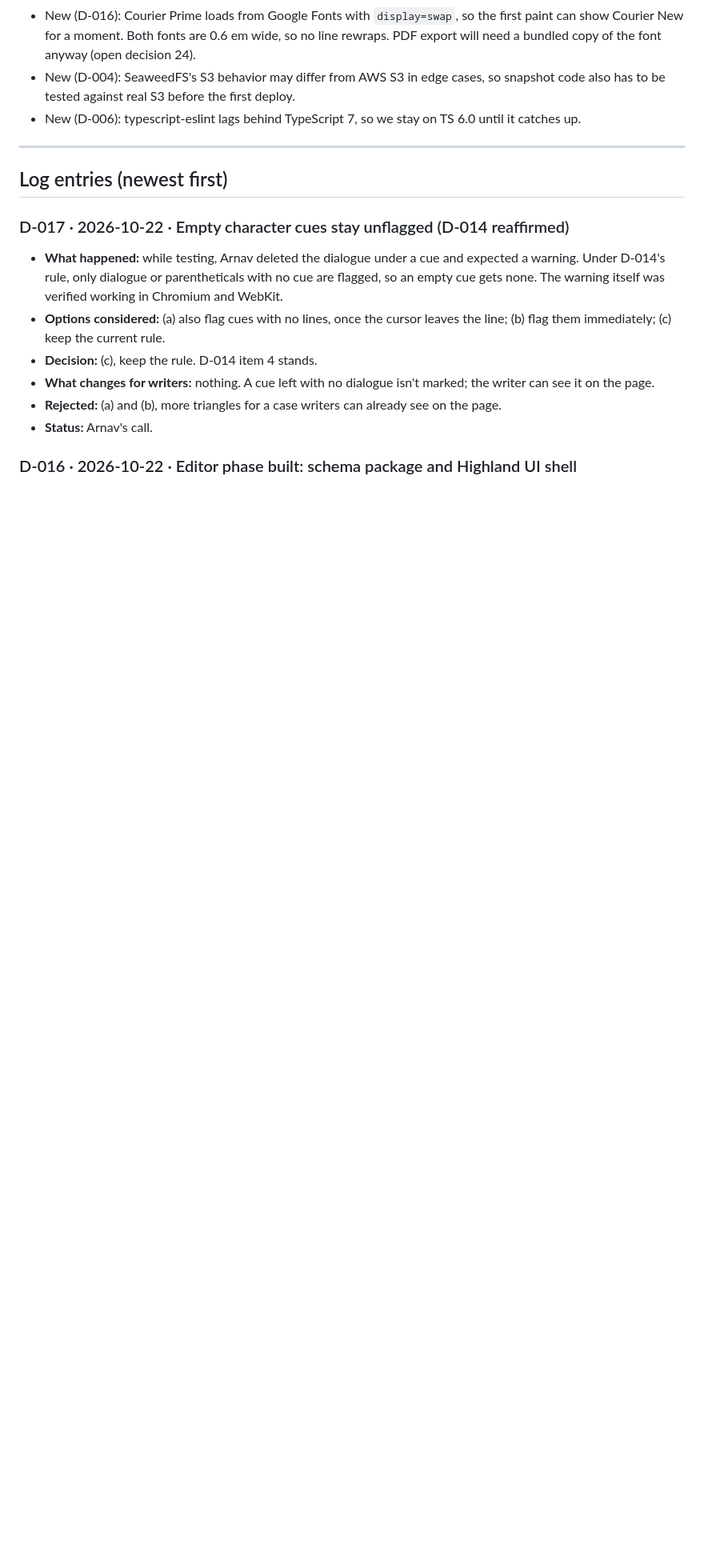
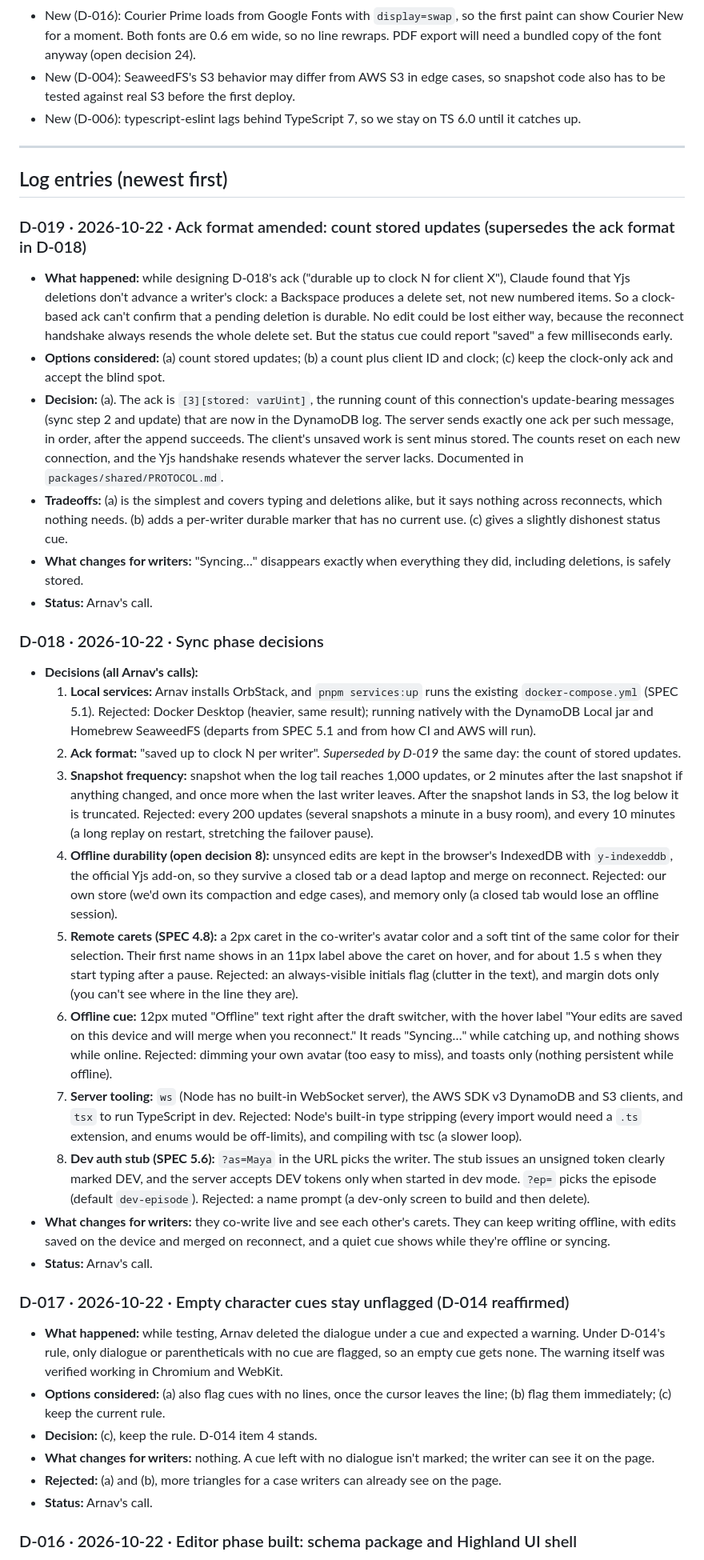
Before and after one commit to arnavsabat/scripter, a Markdown page: docs/decision-log.md, the part around one of its changes. Shown at 80% size. GitHub-like rendering; blank space fills up the shorter version.

Commit message:
Log D-018 and D-019: sync phase decisions, ack counts stored updates
Co-Authored-By: Claude Opus 5.5 <noreply@anthropic.com>

```diff
--- a/docs/decision-log.md
+++ b/docs/decision-log.md
@@ -170,6 +178,29 @@ Earlier rejections, with reasons from the writer's point of view, are in the imp
 ---
 
 ## Log entries (newest first)
+
+### D-019 · 2026-10-22 · Ack format amended: count stored updates (supersedes the ack format in D-018)
+
+- **What happened:** while designing D-018's ack ("durable up to clock N for client X"), Claude found that Yjs deletions don't advance a writer's clock: a Backspace produces a delete set, not new numbered items. So a clock-based ack can't confirm that a pending deletion is durable. No edit could be lost either way, because the reconnect handshake always resends the whole delete set. But the status cue could report "saved" a few milliseconds early.
+- **Options considered:** (a) count stored updates; (b) a count plus client ID and clock; (c) keep the clock-only ack and accept the blind spot.
+- **Decision:** (a). The ack is `[3][stored: varUint]`, the running count of this connection's update-bearing messages (sync step 2 and update) that are now in the DynamoDB log. The server sends exactly one ack per such message, in order, after the append succeeds. The client's unsaved work is sent minus stored. The counts reset on each new connection, and the Yjs handshake resends whatever the server lacks. Documented in `packages/shared/PROTOCOL.md`.
+- **Tradeoffs:** (a) is the simplest and covers typing and deletions alike, but it says nothing across reconnects, which nothing needs. (b) adds a per-writer durable marker that has no current use. (c) gives a slightly dishonest status cue.
+- **What changes for writers:** "Syncing…" disappears exactly when everything they did, including deletions, is safely stored.
+- **Status:** Arnav's call.
+
+### D-018 · 2026-10-22 · Sync phase decisions
+
+- **Decisions (all Arnav's calls):**
+  1. **Local services:** Arnav installs OrbStack, and `pnpm services:up` runs the existing `docker-compose.yml` (SPEC 5.1). Rejected: Docker Desktop (heavier, same result); running natively with the DynamoDB Local jar and Homebrew SeaweedFS (departs from SPEC 5.1 and from how CI and AWS will run).
+  2. **Ack format:** "saved up to clock N per writer". *Superseded by D-019* the same day: the count of stored updates.
+  3. **Snapshot frequency:** snapshot when the log tail reaches 1,000 updates, or 2 minutes after the last snapshot if anything changed, and once more when the last writer leaves. After the snapshot lands in S3, the log below it is truncated. Rejected: every 200 updates (several snapshots a minute in a busy room), and every 10 minutes (a long replay on restart, stretching the failover pause).
+  4. **Offline durability (open decision 8):** unsynced edits are kept in the browser's IndexedDB with `y-indexeddb`, the official Yjs add-on, so they survive a closed tab or a dead laptop and merge on reconnect. Rejected: our own store (we'd own its compaction and edge cases), and memory only (a closed tab would lose an offline session).
+  5. **Remote carets (SPEC 4.8):** a 2px caret in the co-writer's avatar color and a soft tint of the same color for their selection. Their first name shows in an 11px label above the caret on hover, and for about 1.5 s when they start typing after a pause. Rejected: an always-visible initials flag (clutter in the text), and margin dots only (you can't see where in the line they are).
+  6. **Offline cue:** 12px muted "Offline" text right after the draft switcher, with the hover label "Your edits are saved on this device and will merge when you reconnect." It reads "Syncing…" while catching up, and nothing shows while online. Rejected: dimming your own avatar (too easy to miss), and toasts only (nothing persistent while offline).
+  7. **Server tooling:** `ws` (Node has no built-in WebSocket server), the AWS SDK v3 DynamoDB and S3 clients, and `tsx` to run TypeScript in dev. Rejected: Node's built-in type stripping (every import would need a `.ts` extension, and enums would be off-limits), and compiling with tsc (a slower loop).
+  8. **Dev auth stub (SPEC 5.6):** `?as=Maya` in the URL picks the writer. The stub issues an unsigned token clearly marked DEV, and the server accepts DEV tokens only when started in dev mode. `?ep=` picks the episode (default `dev-episode`). Rejected: a name prompt (a dev-only screen to build and then delete).
+- **What changes for writers:** they co-write live and see each other's carets. They can keep writing offline, with edits saved on the device and merged on reconnect, and a quiet cue shows while they're offline or syncing.
+- **Status:** Arnav's call.
 
 ### D-017 · 2026-10-22 · Empty character cues stay unflagged (D-014 reaffirmed)
 
```
Also changed, not shown: other parts of docs/decision-log.md (+12 -4 lines), CLAUDE.md (+1 -1 lines).
